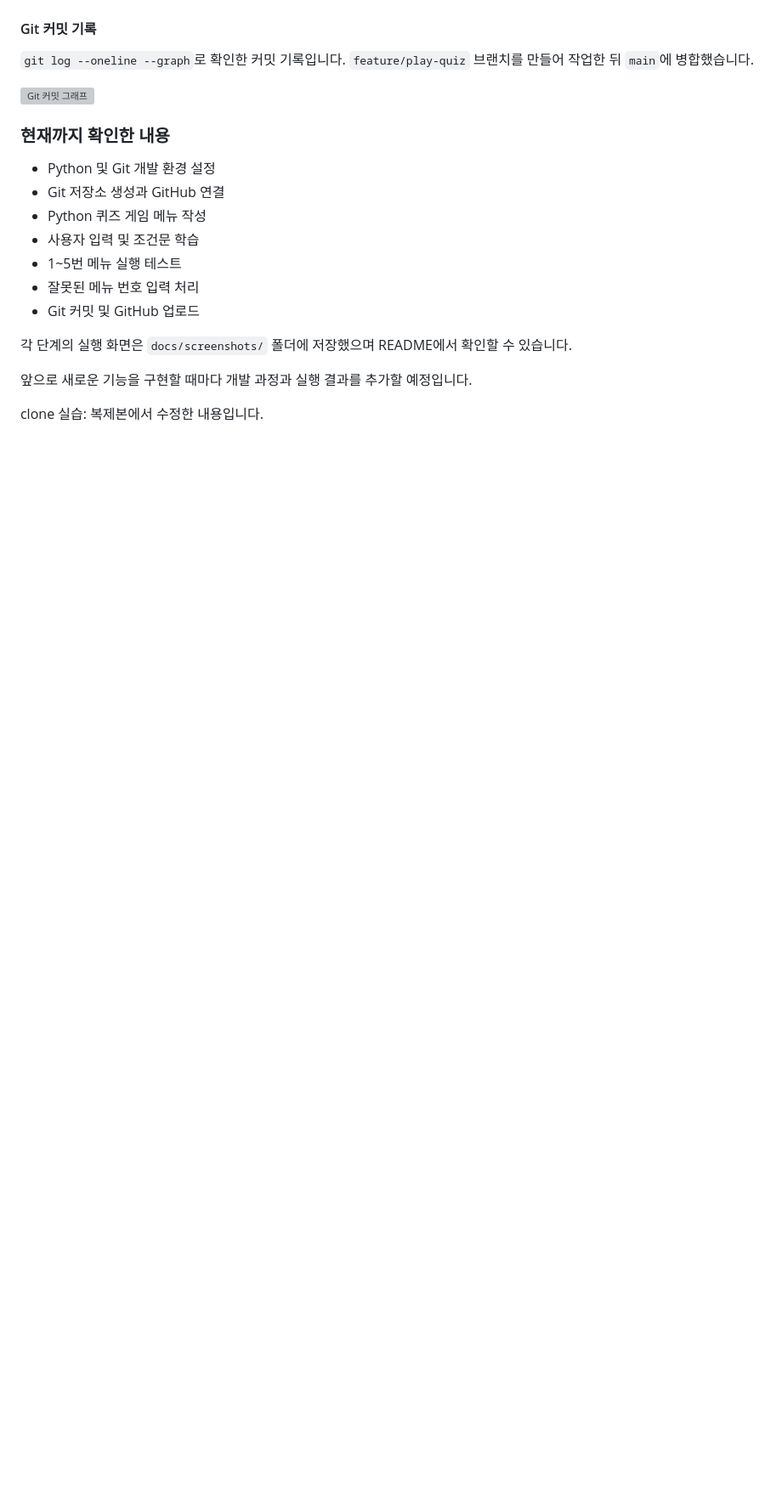
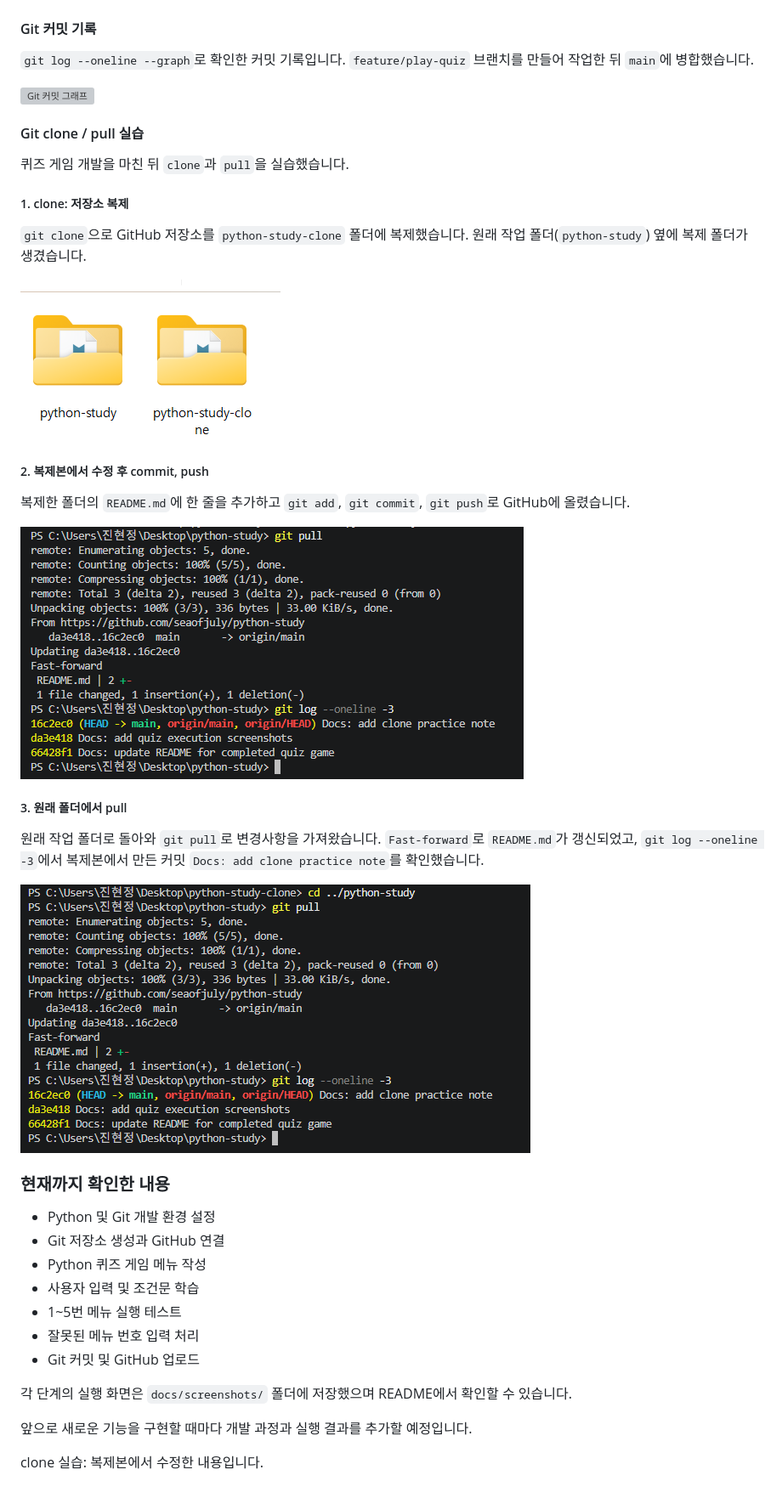
Before and after one commit to seaofjuly/python-study, a Markdown page: README.md, the part around the change. Shown at 85% size. Drawn GitHub-style; pictures changed too: docs/screenshots/clone_folders.png (added), docs/screenshots/clone_pull.png (added), docs/screenshots/clone_push.png (added); blank space fills up the shorter version; grey boxes are pictures that could not be loaded.

Commit message:
Docs: add clone and pull practice records

```diff
--- a/README.md
+++ b/README.md
@@ -479,6 +479,33 @@ Python 퀴즈 게임의 개발 과정과 실행 결과는
 
 ![Git 커밋 그래프](docs/screenshots/git_log_graph.png)
 
+#### Git clone / pull 실습
+
+퀴즈 게임 개발을 마친 뒤 `clone`과 `pull`을 실습했습니다.
+
+##### 1. clone: 저장소 복제
+
+`git clone`으로 GitHub 저장소를 `python-study-clone` 폴더에 복제했습니다.
+원래 작업 폴더(`python-study`) 옆에 복제 폴더가 생겼습니다.
+
+![clone으로 복제한 폴더](docs/screenshots/clone_folders.png)
+
+##### 2. 복제본에서 수정 후 commit, push
+
+복제한 폴더의 `README.md`에 한 줄을 추가하고
+`git add`, `git commit`, `git push`로 GitHub에 올렸습니다.
+
+![복제본에서 commit, push](docs/screenshots/clone_push.png)
+
+##### 3. 원래 폴더에서 pull
+
+원래 작업 폴더로 돌아와 `git pull`로 변경사항을 가져왔습니다.
+`Fast-forward`로 `README.md`가 갱신되었고,
+`git log --oneline -3`에서 복제본에서 만든 커밋
+`Docs: add clone practice note`를 확인했습니다.
+
+![원래 폴더에서 pull](docs/screenshots/clone_pull.png)
+
 ### 현재까지 확인한 내용
 
 - Python 및 Git 개발 환경 설정
```
